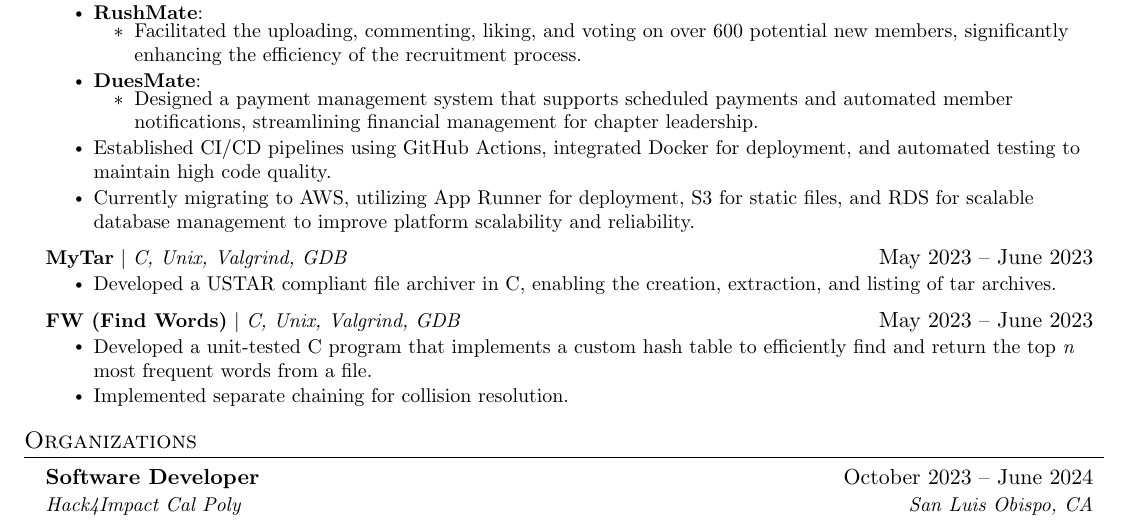
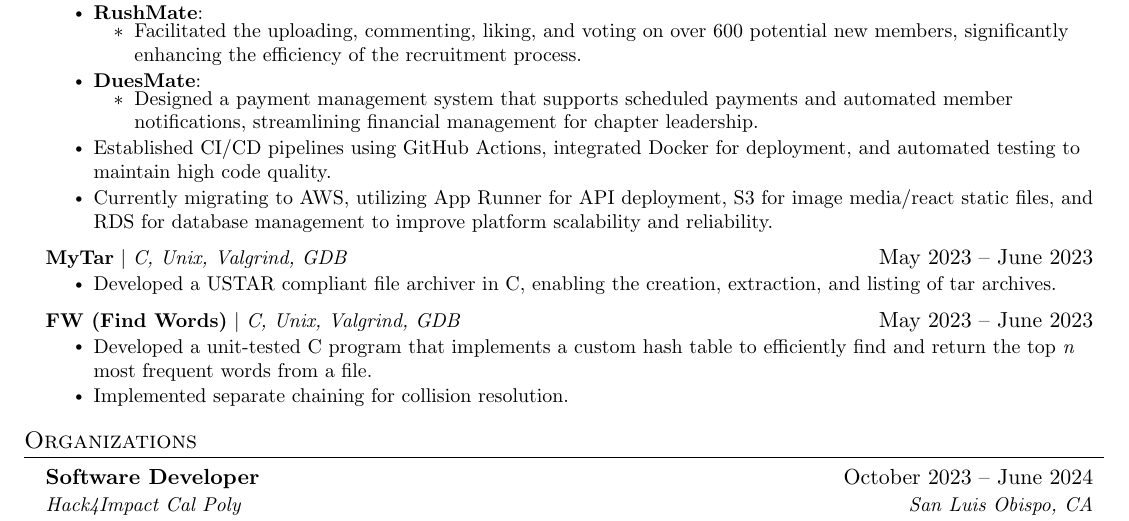
Before and after one commit to devinhadley/resume, a LaTeX CV (resume.tex): part of the page, cut so that both start at the same text. Compiled offline with pdfLaTeX.

Commit message:
Update resume.tex

```diff
--- a/resume.tex
+++ b/resume.tex
@@ -168,7 +168,7 @@
 
     \resumeItem{Established CI/CD pipelines using GitHub Actions, integrated Docker for deployment, and automated testing to maintain high code quality.}
 
-    \resumeItem{Currently migrating to AWS, utilizing App Runner for deployment, S3 for static files, and RDS for scalable database management to improve platform scalability and reliability.}
+    \resumeItem{Currently migrating to AWS, utilizing App Runner for API deployment, S3 for image media/react static files, and RDS for database management to improve platform scalability and reliability.}
 \resumeItemListEnd
 
 
```
